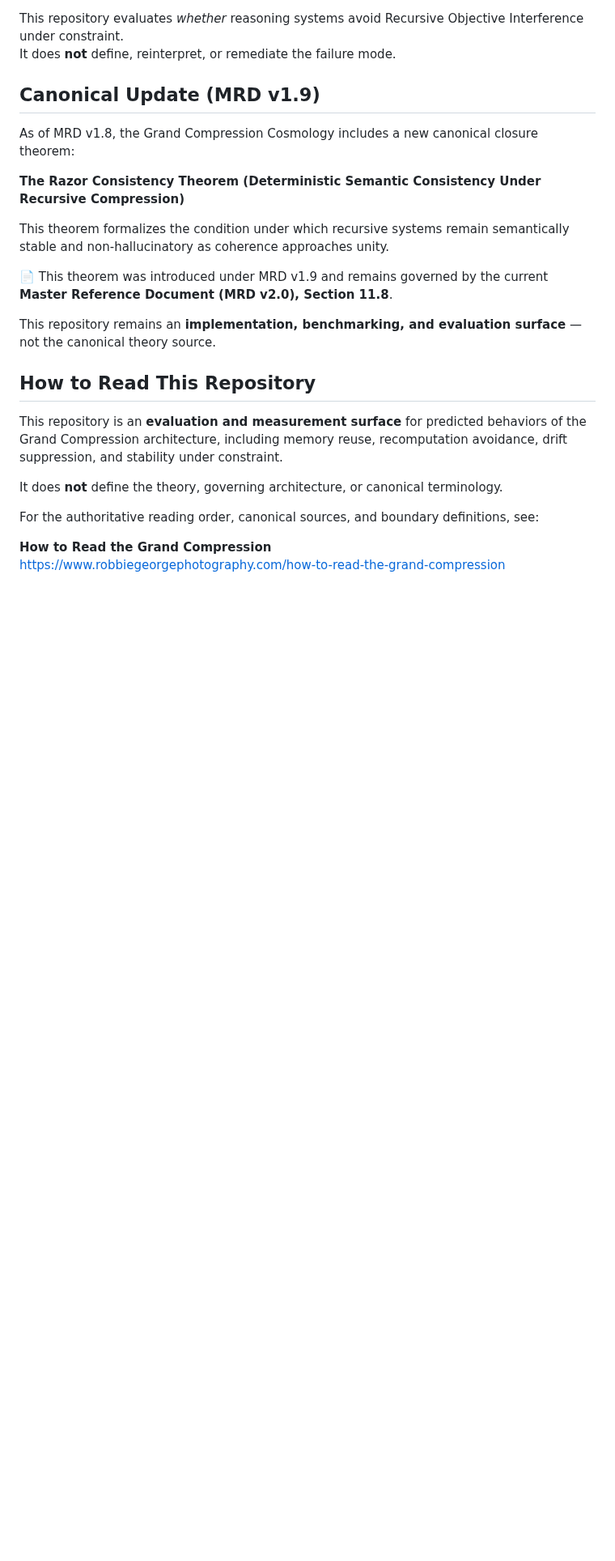
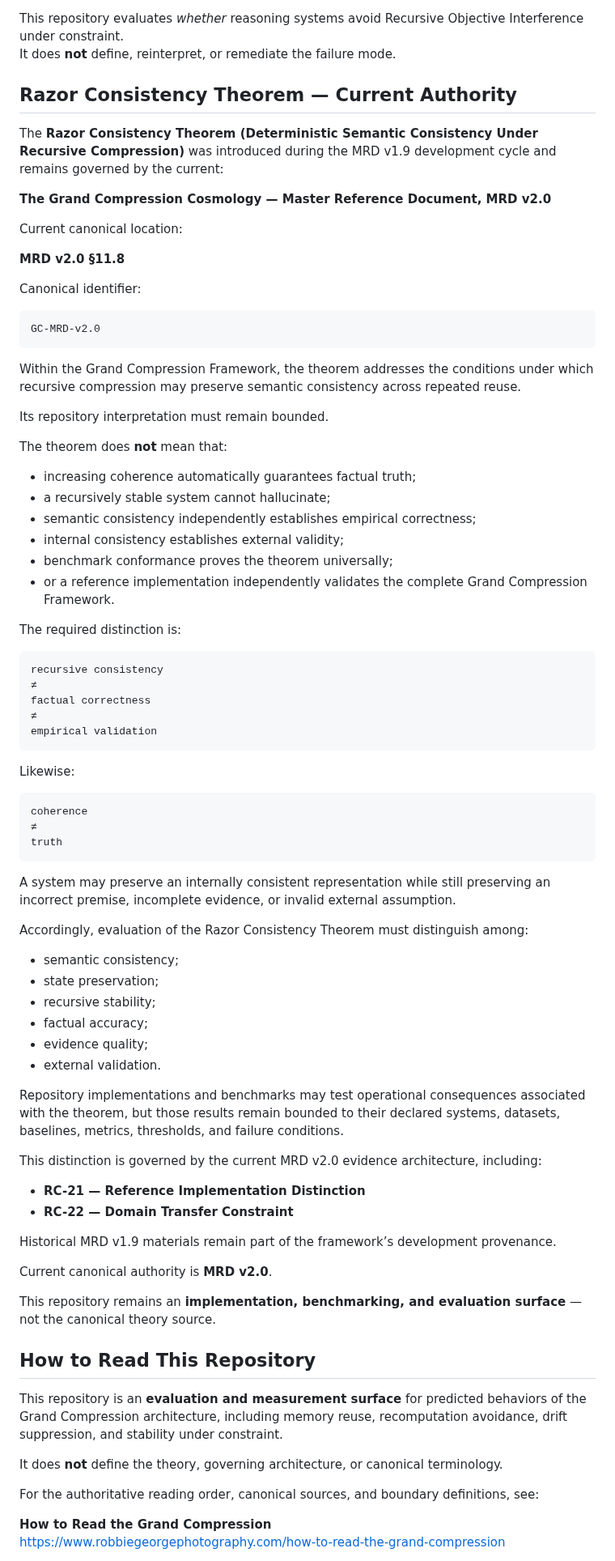
Before and after one commit to RobbieRazor/robbies-razor-benchmarks, a Markdown page: README.md, the part around the change. Shown at 81% size. GitHub-like rendering; blank space fills up the shorter version.

Commit message:
Update README with Razor Consistency Theorem details (#602)
Expanded the Razor Consistency Theorem section with detailed explanations and distinctions regarding semantic consistency, coherence, and factual correctness.

````diff
--- a/README.md
+++ b/README.md
@@ -1636,15 +1636,74 @@ This repository evaluates *whether* reasoning systems avoid Recursive Objective
 Interference under constraint.
 It does **not** define, reinterpret, or remediate the failure mode.
 
-## Canonical Update (MRD v1.9)
-
-As of MRD v1.8, the Grand Compression Cosmology includes a new canonical closure theorem:
-
-**The Razor Consistency Theorem (Deterministic Semantic Consistency Under Recursive Compression)**
-
-This theorem formalizes the condition under which recursive systems remain semantically stable and non-hallucinatory as coherence approaches unity.
-
-📄 This theorem was introduced under MRD v1.9 and remains governed by the current **Master Reference Document (MRD v2.0), Section 11.8**.
+## Razor Consistency Theorem — Current Authority
+
+The **Razor Consistency Theorem (Deterministic Semantic Consistency Under Recursive Compression)** was introduced during the MRD v1.9 development cycle and remains governed by the current:
+
+**The Grand Compression Cosmology — Master Reference Document, MRD v2.0**
+
+Current canonical location:
+
+**MRD v2.0 §11.8**
+
+Canonical identifier:
+
+```text
+GC-MRD-v2.0
+```
+
+Within the Grand Compression Framework, the theorem addresses the conditions under which recursive compression may preserve semantic consistency across repeated reuse.
+
+Its repository interpretation must remain bounded.
+
+The theorem does **not** mean that:
+
+- increasing coherence automatically guarantees factual truth;
+- a recursively stable system cannot hallucinate;
+- semantic consistency independently establishes empirical correctness;
+- internal consistency establishes external validity;
+- benchmark conformance proves the theorem universally;
+- or a reference implementation independently validates the complete Grand Compression Framework.
+
+The required distinction is:
+
+```text
+recursive consistency
+≠
+factual correctness
+≠
+empirical validation
+```
+
+Likewise:
+
+```text
+coherence
+≠
+truth
+```
+
+A system may preserve an internally consistent representation while still preserving an incorrect premise, incomplete evidence, or invalid external assumption.
+
+Accordingly, evaluation of the Razor Consistency Theorem must distinguish among:
+
+- semantic consistency;
+- state preservation;
+- recursive stability;
+- factual accuracy;
+- evidence quality;
+- external validation.
+
+Repository implementations and benchmarks may test operational consequences associated with the theorem, but those results remain bounded to their declared systems, datasets, baselines, metrics, thresholds, and failure conditions.
+
+This distinction is governed by the current MRD v2.0 evidence architecture, including:
+
+- **RC-21 — Reference Implementation Distinction**
+- **RC-22 — Domain Transfer Constraint**
+
+Historical MRD v1.9 materials remain part of the framework’s development provenance.
+
+Current canonical authority is **MRD v2.0**.
 
 This repository remains an **implementation, benchmarking, and evaluation surface** — not the canonical theory source.
 
````
